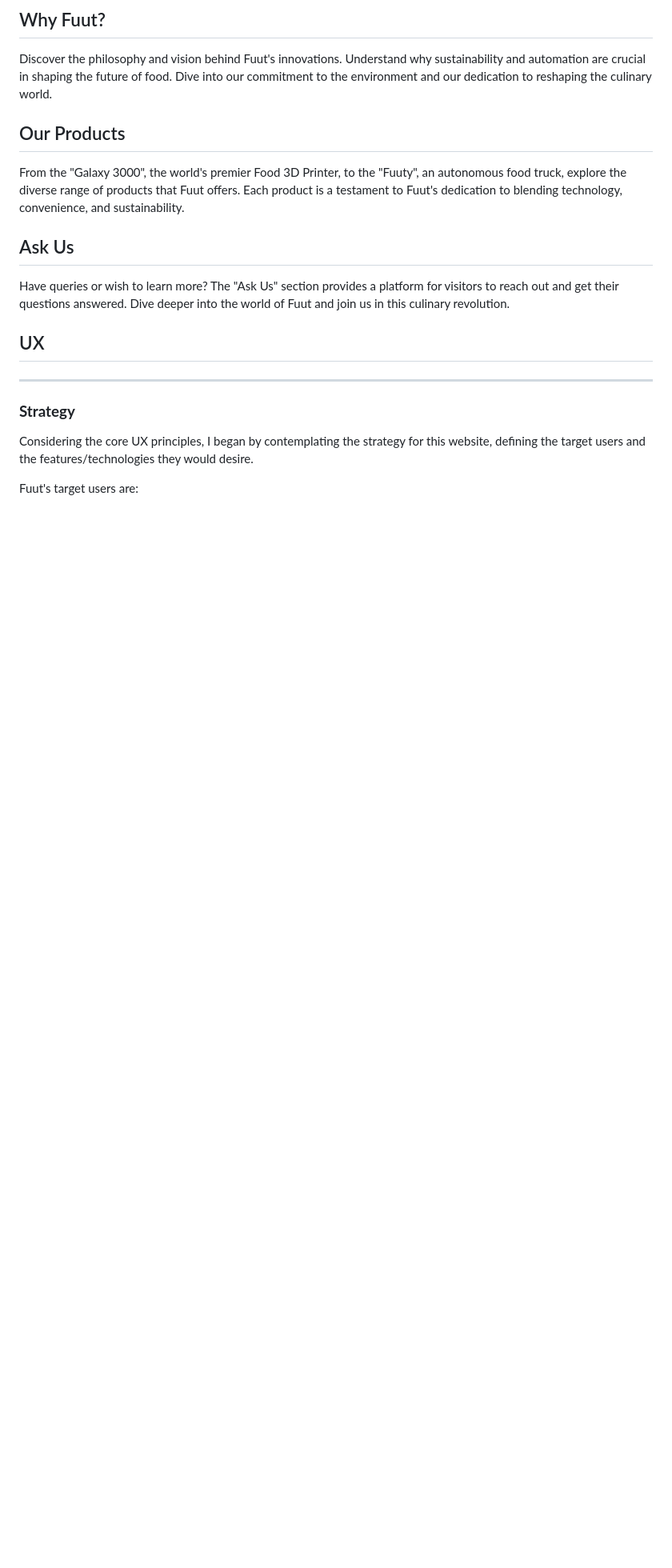
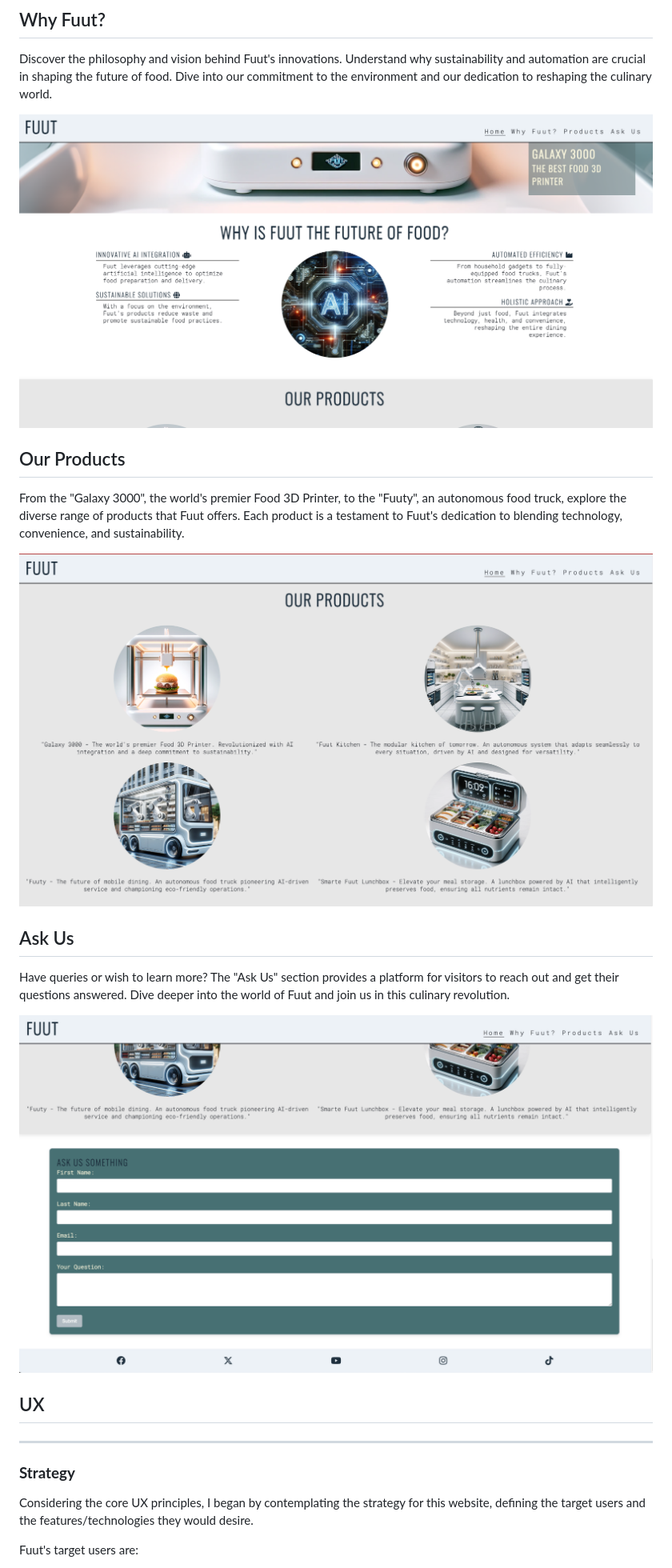
Before and after one commit to ThePyth0nKid/Fuut, a Markdown page: README.md, the part around one of its changes. Shown at 80% size. Drawn GitHub-style; pictures changed too: assets/images/ask.png (added), assets/images/our-products.png (added), assets/images/why.png (added); blank space fills up the shorter version.

Commit message:
Add images to readme.md

```diff
--- a/README.md
+++ b/README.md
@@ -33,13 +33,19 @@ The home section serves as an introduction to Fuut,I showcase a premium-quality
 
 Discover the philosophy and vision behind Fuut's innovations. Understand why sustainability and automation are crucial in shaping the future of food. Dive into our commitment to the environment and our dedication to reshaping the culinary world.
 
+![Why-Fuut-image](assets/images/why.png)
+
 ## Our Products
 
 From the "Galaxy 3000", the world's premier Food 3D Printer, to the "Fuuty", an autonomous food truck, explore the diverse range of products that Fuut offers. Each product is a testament to Fuut's dedication to blending technology, convenience, and sustainability.
 
+![Products-image](assets/images/our-products.png)
+
 ## Ask Us
 
 Have queries or wish to learn more? The "Ask Us" section provides a platform for visitors to reach out and get their questions answered. Dive deeper into the world of Fuut and join us in this culinary revolution.
+
+![Ask-image](assets/images/ask.png)
 
 ## UX
 
```
Also changed, not shown: other parts of README.md (+1 -1 lines), 1 other file.
